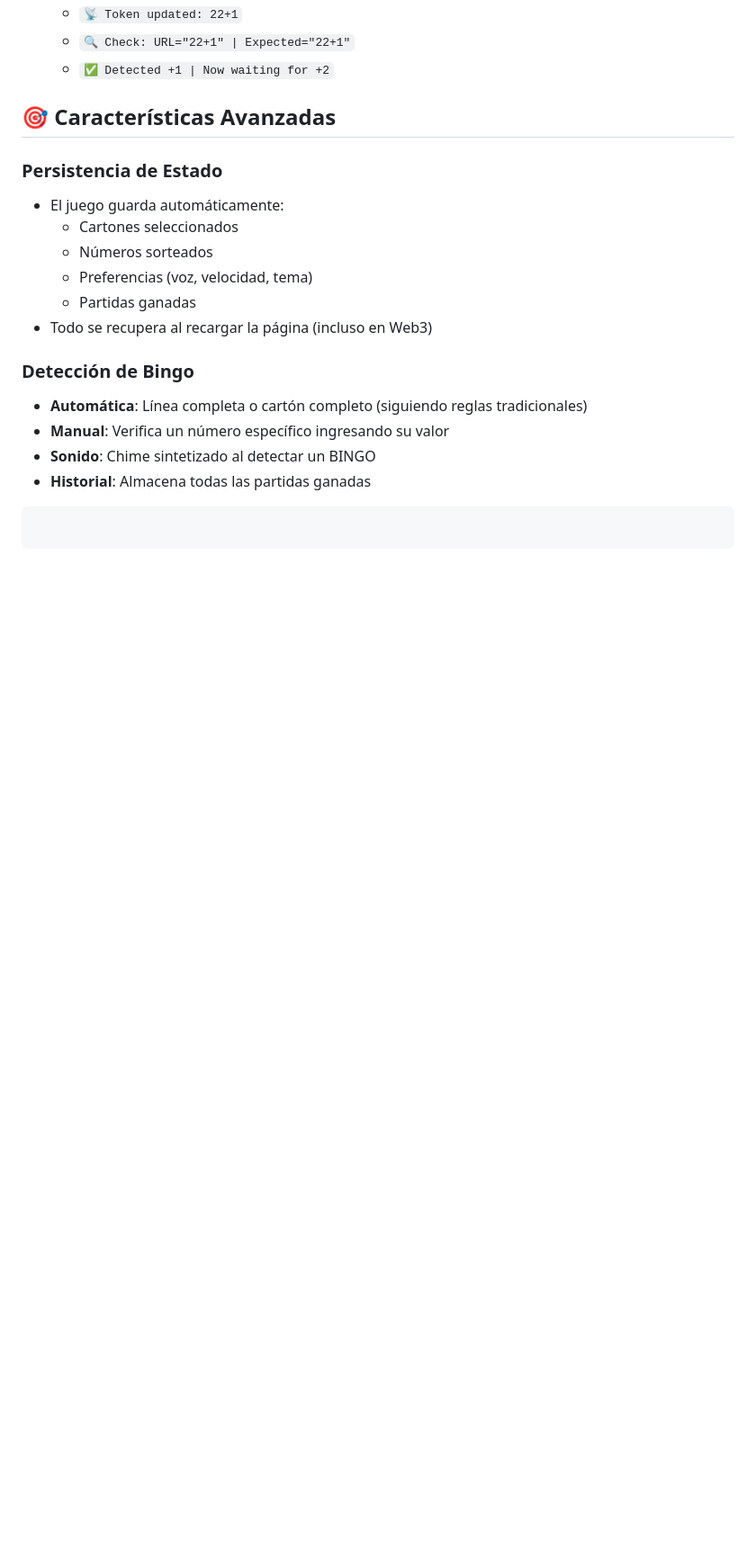
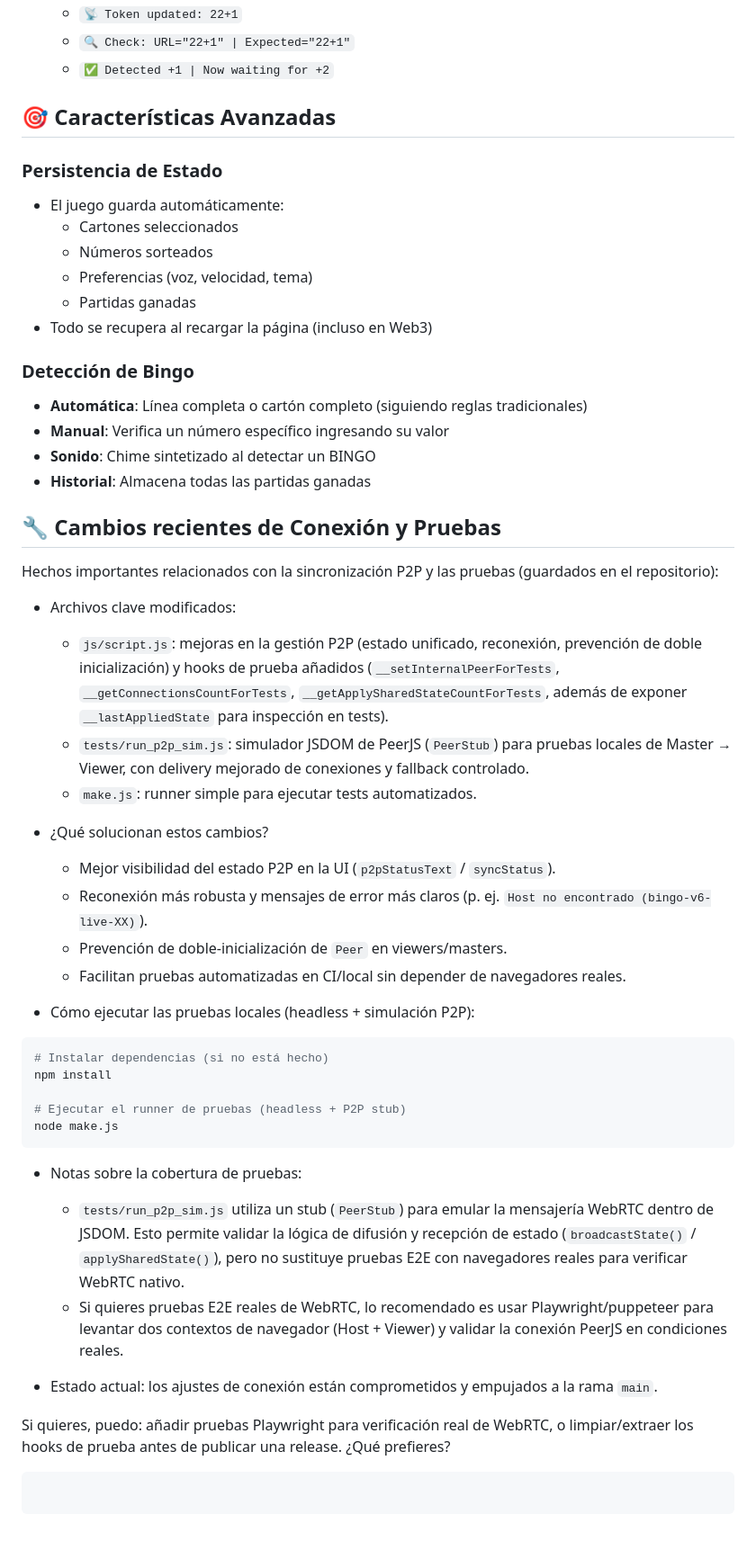
Before and after one commit to Boris8800/Bingo, a Markdown page: README.md, the part around the change. Shown at 90% size. Rendered like a GitHub page; blank space fills up the shorter version.

Commit message:
docs: document P2P connection fixes and test runner in README

````diff
--- a/README.md
+++ b/README.md
@@ -191,4 +191,37 @@ Para ver el progreso de sincronización:
 - **Manual**: Verifica un número específico ingresando su valor
 - **Sonido**: Chime sintetizado al detectar un BINGO
 - **Historial**: Almacena todas las partidas ganadas
+
+## 🔧 Cambios recientes de Conexión y Pruebas
+
+Hechos importantes relacionados con la sincronización P2P y las pruebas (guardados en el repositorio):
+
+- Archivos clave modificados:
+   - `js/script.js`: mejoras en la gestión P2P (estado unificado, reconexión, prevención de doble inicialización) y hooks de prueba añadidos (`__setInternalPeerForTests`, `__getConnectionsCountForTests`, `__getApplySharedStateCountForTests`, además de exponer `__lastAppliedState` para inspección en tests).
+   - `tests/run_p2p_sim.js`: simulador JSDOM de PeerJS (`PeerStub`) para pruebas locales de Master → Viewer, con delivery mejorado de conexiones y fallback controlado.
+   - `make.js`: runner simple para ejecutar tests automatizados.
+
+- ¿Qué solucionan estos cambios?
+   - Mejor visibilidad del estado P2P en la UI (`p2pStatusText` / `syncStatus`).
+   - Reconexión más robusta y mensajes de error más claros (p. ej. `Host no encontrado (bingo-v6-live-XX)`).
+   - Prevención de doble-inicialización de `Peer` en viewers/masters.
+   - Facilitan pruebas automatizadas en CI/local sin depender de navegadores reales.
+
+- Cómo ejecutar las pruebas locales (headless + simulación P2P):
+
+```bash
+# Instalar dependencias (si no está hecho)
+npm install
+
+# Ejecutar el runner de pruebas (headless + P2P stub)
+node make.js
 ```
+
+- Notas sobre la cobertura de pruebas:
+   - `tests/run_p2p_sim.js` utiliza un stub (`PeerStub`) para emular la mensajería WebRTC dentro de JSDOM. Esto permite validar la lógica de difusión y recepción de estado (`broadcastState()` / `applySharedState()`), pero no sustituye pruebas E2E con navegadores reales para verificar WebRTC nativo.
+   - Si quieres pruebas E2E reales de WebRTC, lo recomendado es usar Playwright/puppeteer para levantar dos contextos de navegador (Host + Viewer) y validar la conexión PeerJS en condiciones reales.
+
+- Estado actual: los ajustes de conexión están comprometidos y empujados a la rama `main`.
+
+Si quieres, puedo: añadir pruebas Playwright para verificación real de WebRTC, o limpiar/extraer los hooks de prueba antes de publicar una release. ¿Qué prefieres?
+```
````
